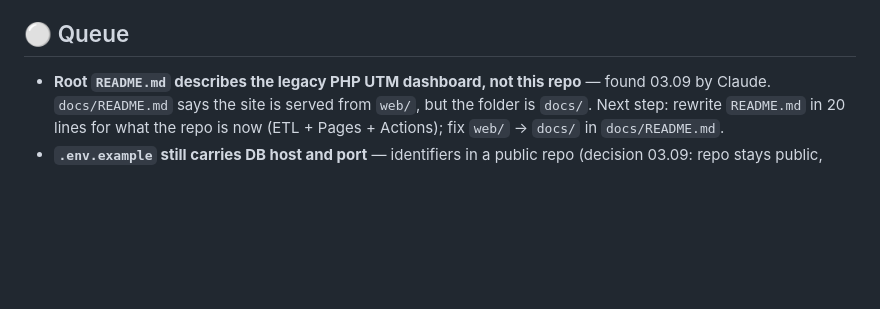
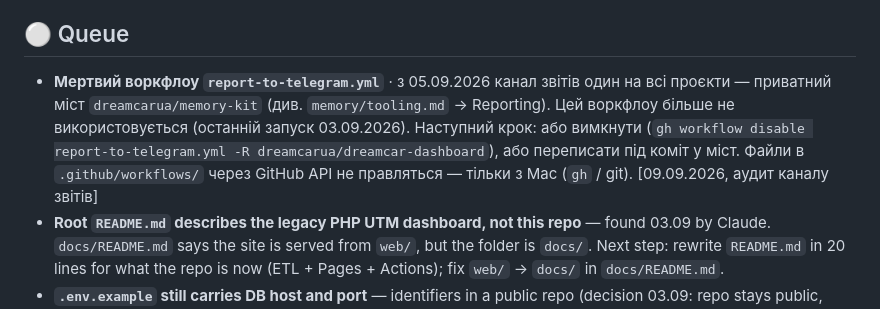
Before and after one commit to dreamcarua/dreamcar-dashboard, a Markdown page: memory/tasks.md, the part around the change. GitHub-like rendering; blank space fills up the shorter version.

```diff
--- a/memory/tasks.md
+++ b/memory/tasks.md
@@ -16,6 +16,7 @@ Tracker: none known (<?> — team.dreamcar.ua board?). This file holds what no t
 
 ## ⚪ Queue
 
+- **Мертвий воркфлоу `report-to-telegram.yml`** · з 05.09.2026 канал звітів один на всі проєкти — приватний міст `dreamcarua/memory-kit` (див. `memory/tooling.md` → Reporting). Цей воркфлоу більше не використовується (останній запуск 03.09.2026). Наступний крок: або вимкнути (`gh workflow disable report-to-telegram.yml -R dreamcarua/dreamcar-dashboard`), або переписати під коміт у міст. Файли в `.github/workflows/` через GitHub API не правляться — тільки з Mac (`gh` / git). [09.09.2026, аудит каналу звітів]
 - **Root `README.md` describes the legacy PHP UTM dashboard, not this repo** — found 03.09 by Claude. `docs/README.md` says the site is served from `web/`, but the folder is `docs/`. Next step: rewrite `README.md` in 20 lines for what the repo is now (ETL + Pages + Actions); fix `web/` → `docs/` in `docs/README.md`.
 - **`.env.example` still carries DB host and port** — identifiers in a public repo (decision 03.09: repo stays public, identifiers leave files). Next step: replace `DB_HOST`/`DB_PORT`/`WP_DB_*` values with placeholders; real values in the password manager and server `.env`.
 
```
Also changed, not shown: memory/tooling.md (+20 -4 lines).
